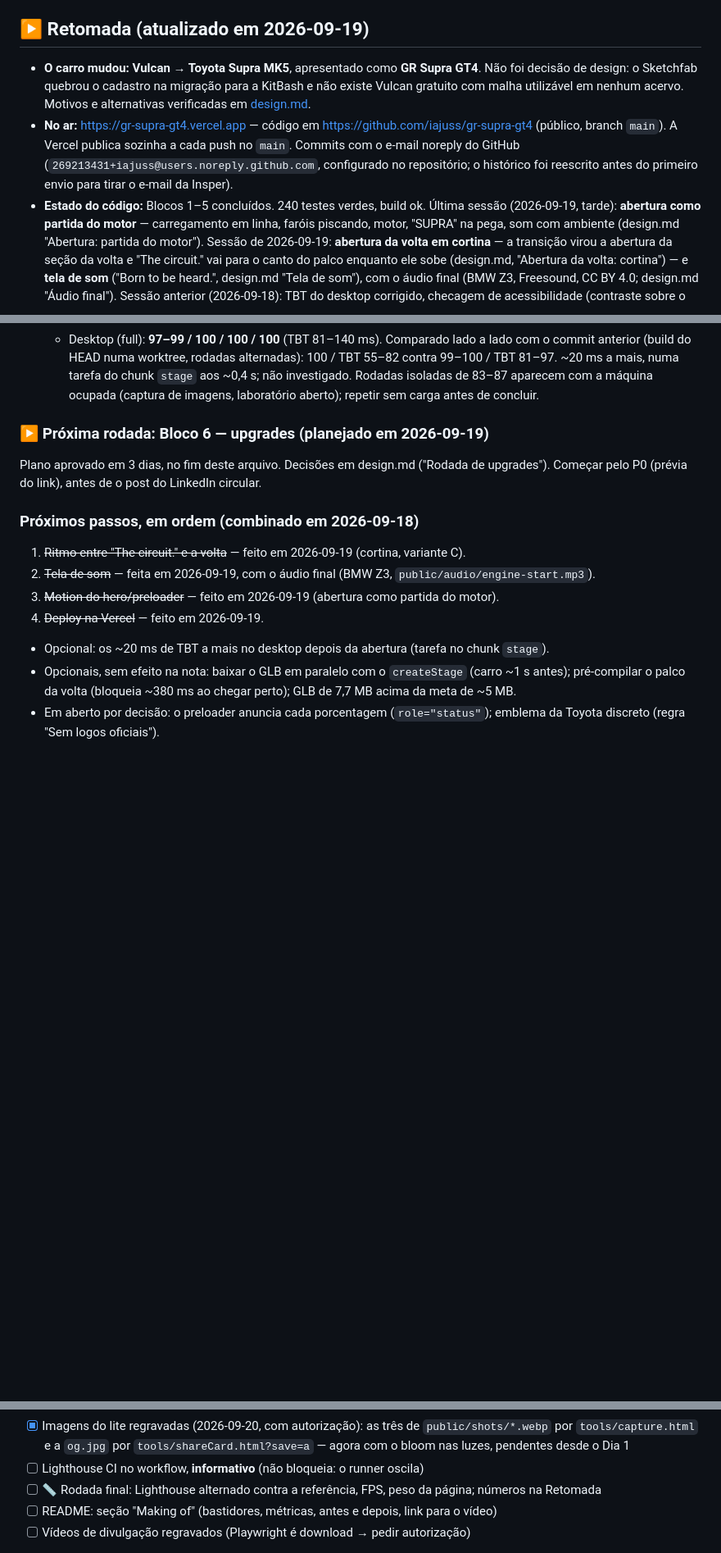
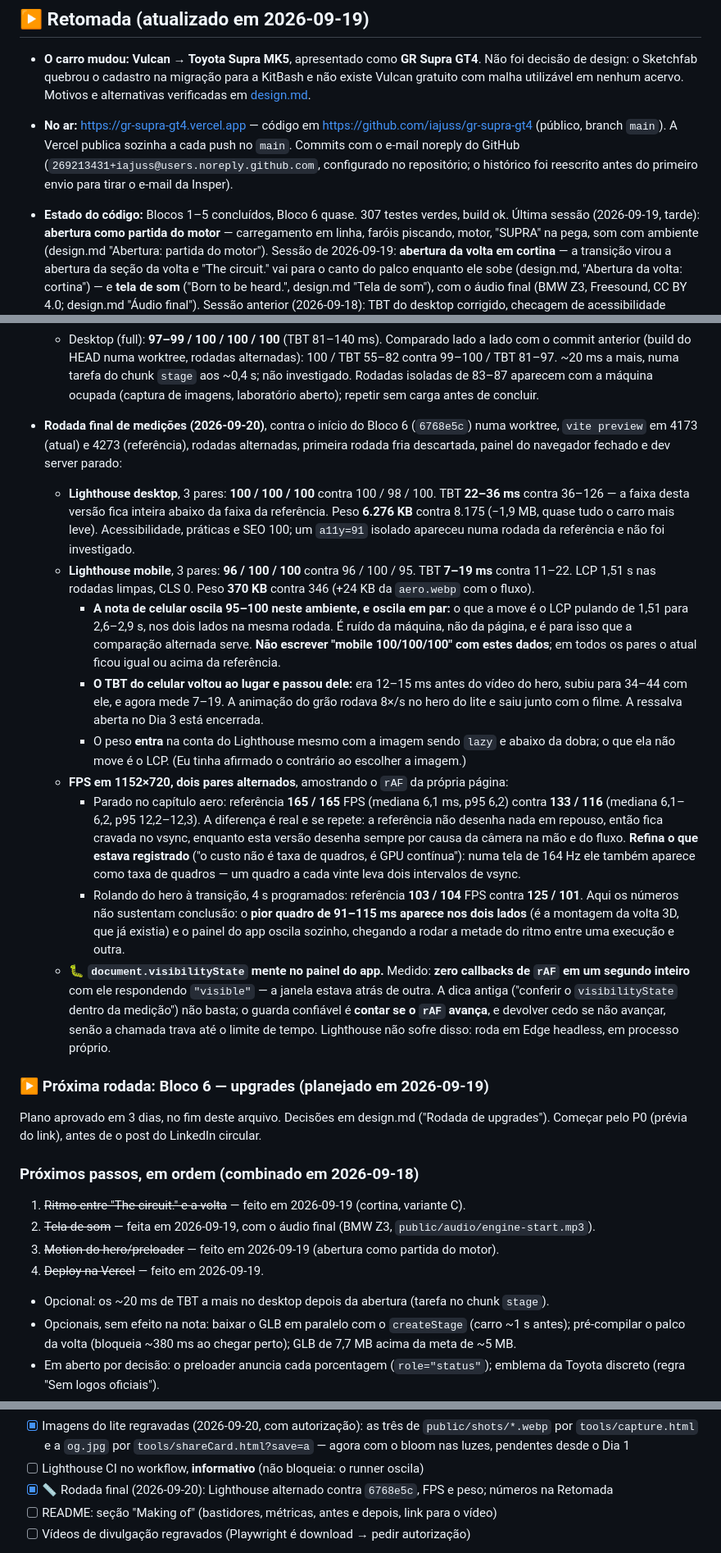
Before and after one commit to iajuss/gr-supra-gt4, a Markdown page: docs/plan.md, 3 parts joined by grey strips. Shown at 82% size. Rendered like a GitHub page; blank space fills up the shorter version.

Commit message:
docs: rodada final de medicoes do Bloco 6
Contra 6768e5c numa worktree, alternado, rodada fria descartada, painel fechado
e dev server parado.

Desktop: 100/100/100 contra 100/98/100, TBT 22-36 ms contra 36-126, peso 6.276
contra 8.175 KB. Mobile: TBT 7-19 ms contra 11-22, peso 370 contra 346 KB.

Tres ressalvas registradas, e duas sao contra o que eu mesmo tinha afirmado:

- A nota de celular oscila 95-100 neste ambiente e oscila em par - o LCP pula
  de 1,51 para 2,6-2,9 s nos dois lados na mesma rodada. Nao escrever
  "mobile 100/100/100" com estes dados.
- O FPS parado no aero cai de 165 para 116-133, reproduzivel nos dois pares: a
  referencia nao desenha nada em repouso e fica no vsync, esta versao desenha
  sempre. Refina o registrado ("o custo nao e taxa de quadros, e GPU continua"):
  numa tela de 164 Hz ele tambem e taxa de quadros.
- O peso entra na conta do Lighthouse mesmo com a imagem lazy abaixo da dobra;
  o que ela nao move e o LCP.

O TBT do celular voltou ao lugar: 12-15 ms antes do video do hero, 34-44 com
ele, 7-19 agora que a animacao do grao saiu junto com o filme. Ressalva do
Dia 3 encerrada.

E o defeito do ambiente: document.visibilityState mente no painel do app - zero
rAF em um segundo inteiro com ele respondendo "visible". O guarda confiavel e
contar se o rAF avanca.

Co-Authored-By: Claude Opus 5 <noreply@anthropic.com>

```diff
--- a/docs/plan.md
+++ b/docs/plan.md
@@ -9,7 +9,7 @@
   branch `main`). A Vercel publica sozinha a cada push no `main`. Commits com o e-mail noreply do GitHub
   (`269213431+iajuss@users.noreply.github.com`, configurado no repositório; o histórico foi reescrito
   antes do primeiro envio para tirar o e-mail da Insper).
-- **Estado do código:** Blocos 1–5 concluídos. 240 testes verdes, build ok.
+- **Estado do código:** Blocos 1–5 concluídos, Bloco 6 quase. 307 testes verdes, build ok.
   Última sessão (2026-09-19, tarde): **abertura como partida do motor** — carregamento em linha, faróis
   piscando, motor, "SUPRA" na pega, som com ambiente (design.md "Abertura: partida do motor").
   Sessão de 2026-09-19: **abertura da volta em cortina** — a transição virou a abertura da seção da
@@ -27,6 +27,42 @@
     anterior (build do HEAD numa worktree, rodadas alternadas): 100 / TBT 55–82 contra 99–100 / TBT 81–97.
     ~20 ms a mais, numa tarefa do chunk `stage` aos ~0,4 s; não investigado. Rodadas isoladas de 83–87 aparecem com
     a máquina ocupada (captura de imagens, laboratório aberto); repetir sem carga antes de concluir.
+
+- **Rodada final de medições (2026-09-20)**, contra o início do Bloco 6 (`6768e5c`) numa worktree,
+  `vite preview` em 4173 (atual) e 4273 (referência), rodadas alternadas, primeira rodada fria
+  descartada, painel do navegador fechado e dev server parado:
+  - **Lighthouse desktop**, 3 pares: **100 / 100 / 100** contra 100 / 98 / 100. TBT **22–36 ms**
+    contra 36–126 — a faixa desta versão fica inteira abaixo da faixa da referência. Peso
+    **6.276 KB** contra 8.175 (−1,9 MB, quase tudo o carro mais leve). Acessibilidade, práticas e
+    SEO 100; um `a11y=91` isolado apareceu numa rodada da referência e não foi investigado.
+  - **Lighthouse mobile**, 3 pares: **96 / 100 / 100** contra 96 / 100 / 95. TBT **7–19 ms** contra
+    11–22. LCP 1,51 s nas rodadas limpas, CLS 0. Peso **370 KB** contra 346 (+24 KB da `aero.webp`
+    com o fluxo).
+    - **A nota de celular oscila 95–100 neste ambiente, e oscila em par:** o que a move é o LCP
+      pulando de 1,51 para 2,6–2,9 s, nos dois lados na mesma rodada. É ruído da máquina, não da
+      página, e é para isso que a comparação alternada serve. **Não escrever "mobile 100/100/100"
+      com estes dados**; em todos os pares o atual ficou igual ou acima da referência.
+    - **O TBT do celular voltou ao lugar e passou dele:** era 12–15 ms antes do vídeo do hero, subiu
+      para 34–44 com ele, e agora mede 7–19. A animação do grão rodava 8×/s no hero do lite e saiu
+      junto com o filme. A ressalva aberta no Dia 3 está encerrada.
+    - O peso **entra** na conta do Lighthouse mesmo com a imagem sendo `lazy` e abaixo da dobra; o
+      que ela não move é o LCP. (Eu tinha afirmado o contrário ao escolher a imagem.)
+  - **FPS em 1152×720, dois pares alternados**, amostrando o `rAF` da própria página:
+    - Parado no capítulo aero: referência **165 / 165** FPS (mediana 6,1 ms, p95 6,2) contra
+      **133 / 116** (mediana 6,1–6,2, p95 12,2–12,3). A diferença é real e se repete: a referência
+      não desenha nada em repouso, então fica cravada no vsync, enquanto esta versão desenha sempre
+      por causa da câmera na mão e do fluxo. **Refina o que estava registrado** ("o custo não é taxa
+      de quadros, é GPU contínua"): numa tela de 164 Hz ele também aparece como taxa de quadros —
+      um quadro a cada vinte leva dois intervalos de vsync.
+    - Rolando do hero à transição, 4 s programados: referência **103 / 104** FPS contra **125 / 101**.
+      Aqui os números não sustentam conclusão: o **pior quadro de 91–115 ms aparece nos dois lados**
+      (é a montagem da volta 3D, que já existia) e o painel do app oscila sozinho, chegando a rodar
+      a metade do ritmo entre uma execução e outra.
+  - 🐛 **`document.visibilityState` mente no painel do app.** Medido: **zero callbacks de `rAF` em um
+    segundo inteiro** com ele respondendo `"visible"` — a janela estava atrás de outra. A dica antiga
+    ("conferir o `visibilityState` dentro da medição") não basta; o guarda confiável é **contar se o
+    `rAF` avança**, e devolver cedo se não avançar, senão a chamada trava até o limite de tempo.
+    Lighthouse não sofre disso: roda em Edge headless, em processo próprio.
 
 ### ▶ Próxima rodada: Bloco 6 — upgrades (planejado em 2026-09-19)
 
@@ -659,7 +695,7 @@ a zona 3D e parado num capítulo.
   `tools/capture.html` e a `og.jpg` por `tools/shareCard.html?save=a` — agora com o bloom nas luzes,
   pendentes desde o Dia 1
 - [ ] Lighthouse CI no workflow, **informativo** (não bloqueia: o runner oscila)
-- [ ] 📏 Rodada final: Lighthouse alternado contra a referência, FPS, peso da página; números na Retomada
+- [x] 📏 Rodada final (2026-09-20): Lighthouse alternado contra `6768e5c`, FPS e peso; números na Retomada
 - [ ] README: seção "Making of" (bastidores, métricas, antes e depois, link para o vídeo)
 - [ ] Vídeos de divulgação regravados (Playwright é download → pedir autorização)
 
```
